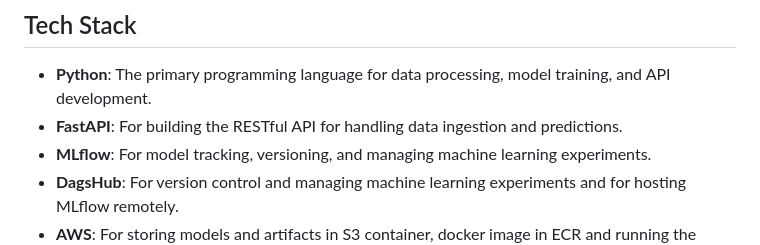
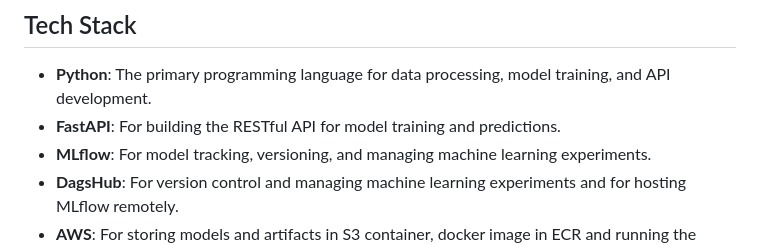
Before and after one commit to gyash8424/Network_Security, a Markdown page: README.md, the part around the change. Drawn GitHub-style.

```diff
--- a/README.md
+++ b/README.md
@@ -27,7 +27,7 @@ The project involves building and deploying a machine learning model to classify
 ## Tech Stack
 
 - **Python**: The primary programming language for data processing, model training, and API development.
-- **FastAPI**: For building the RESTful API for handling data ingestion and predictions.
+- **FastAPI**: For building the RESTful API for model training and predictions.
 - **MLflow**: For model tracking, versioning, and managing machine learning experiments.
 - **DagsHub**: For version control and managing machine learning experiments and for hosting MLflow remotely.
 - **AWS**: For storing models and artifacts in S3 container, docker image in ECR and running the application on EC2 instance.
```
